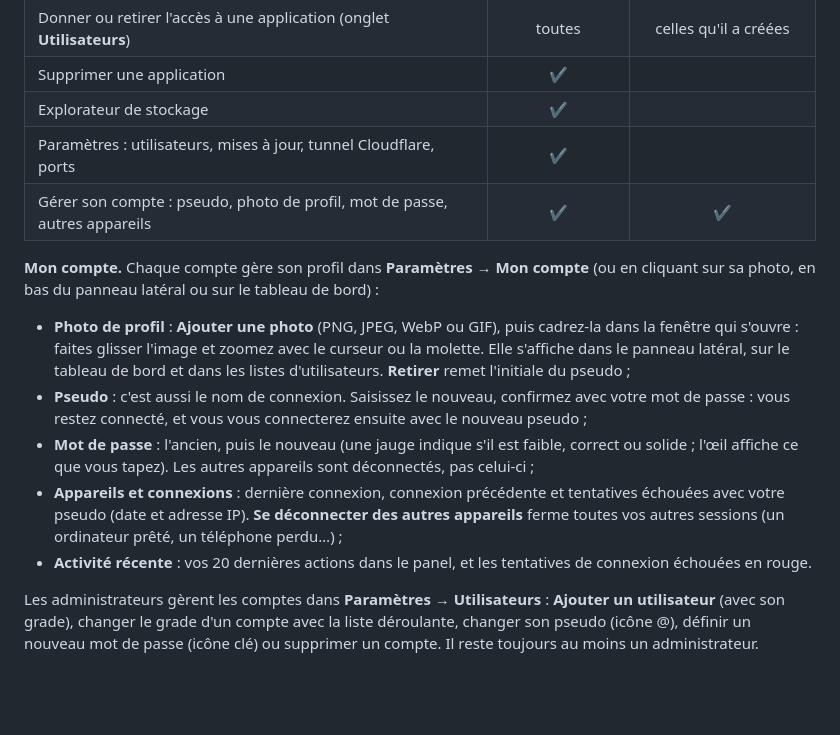
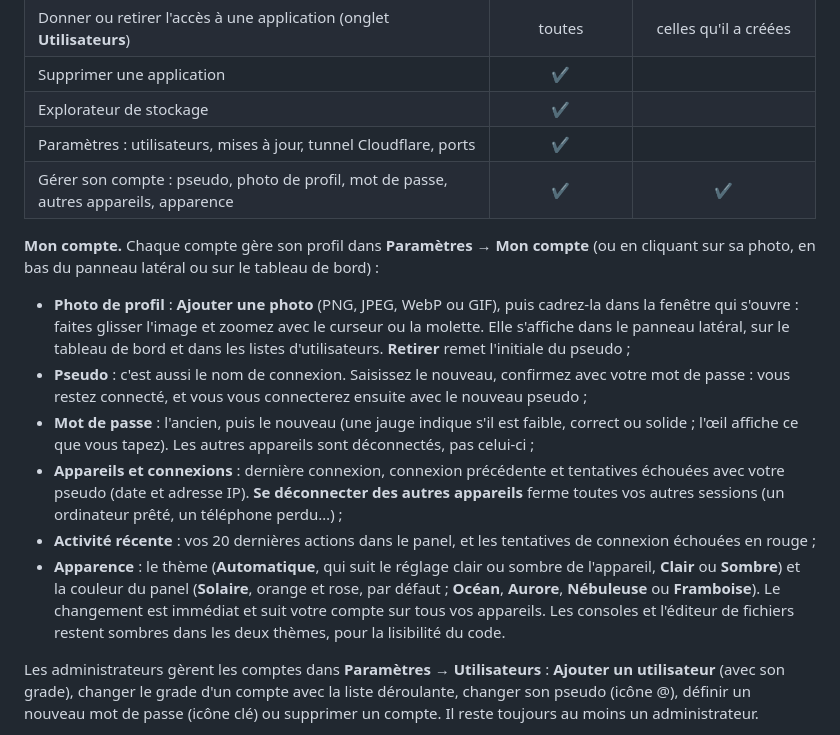
Before and after one commit to rizaky-myapps/AstraPanel, a Markdown page: docs/TUTORIEL.md, the part around one of its changes. Rendered like a GitHub page; blank space fills up the shorter version.

```diff
--- a/docs/TUTORIEL.md
+++ b/docs/TUTORIEL.md
@@ -442,7 +447,7 @@ AstraPanel a deux grades :
 | Supprimer une application | ✔ | |
 | Explorateur de stockage | ✔ | |
 | Paramètres : utilisateurs, mises à jour, tunnel Cloudflare, ports | ✔ | |
-| Gérer son compte : pseudo, photo de profil, mot de passe, autres appareils | ✔ | ✔ |
+| Gérer son compte : pseudo, photo de profil, mot de passe, autres appareils, apparence | ✔ | ✔ |
 
 **Mon compte.** Chaque compte gère son profil dans **Paramètres → Mon compte** (ou en cliquant sur sa photo, en bas du
 panneau latéral ou sur le tableau de bord) :
@@ -457,7 +462,11 @@ panneau latéral ou sur le tableau de bord) :
 - **Appareils et connexions** : dernière connexion, connexion précédente et tentatives échouées avec votre pseudo
   (date et adresse IP). **Se déconnecter des autres appareils** ferme toutes vos autres sessions (un ordinateur prêté,
   un téléphone perdu…) ;
-- **Activité récente** : vos 20 dernières actions dans le panel, et les tentatives de connexion échouées en rouge.
+- **Activité récente** : vos 20 dernières actions dans le panel, et les tentatives de connexion échouées en rouge ;
+- **Apparence** : le thème (**Automatique**, qui suit le réglage clair ou sombre de l'appareil, **Clair** ou
+  **Sombre**) et la couleur du panel (**Solaire**, orange et rose, par défaut ; **Océan**, **Aurore**, **Nébuleuse** ou
+  **Framboise**). Le changement est immédiat et suit votre compte sur tous vos appareils. Les consoles et l'éditeur de
+  fichiers restent sombres dans les deux thèmes, pour la lisibilité du code.
 
 Les administrateurs gèrent les comptes dans **Paramètres → Utilisateurs** : **Ajouter un utilisateur** (avec son
 grade), changer le grade d'un compte avec la liste déroulante, changer son pseudo (icône @), définir un nouveau mot
```
Also changed, not shown: other parts of docs/TUTORIEL.md (+6 -1 lines), README.md (+10 -2 lines), docs/images/fichiers.png, docs/images/tableau-de-bord-clair.png (added), docs/images/tableau-de-bord.png, docs/images/tunnel.png, 10 other files.
